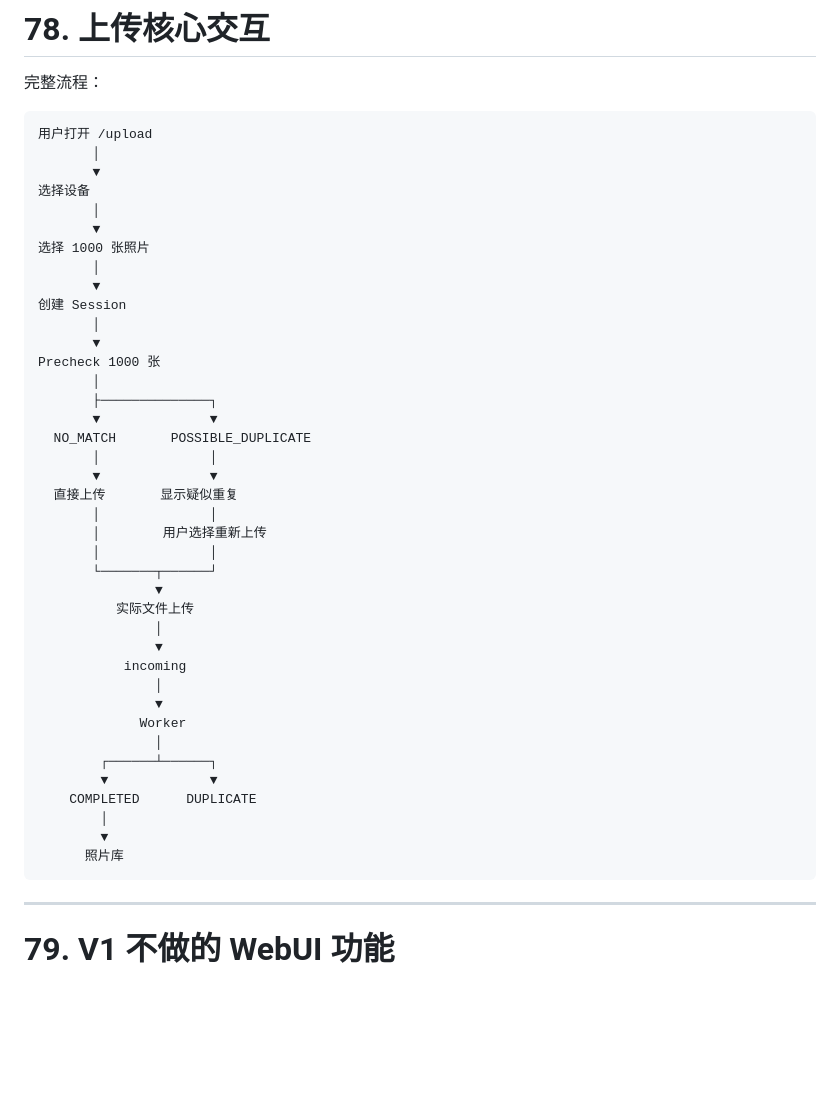
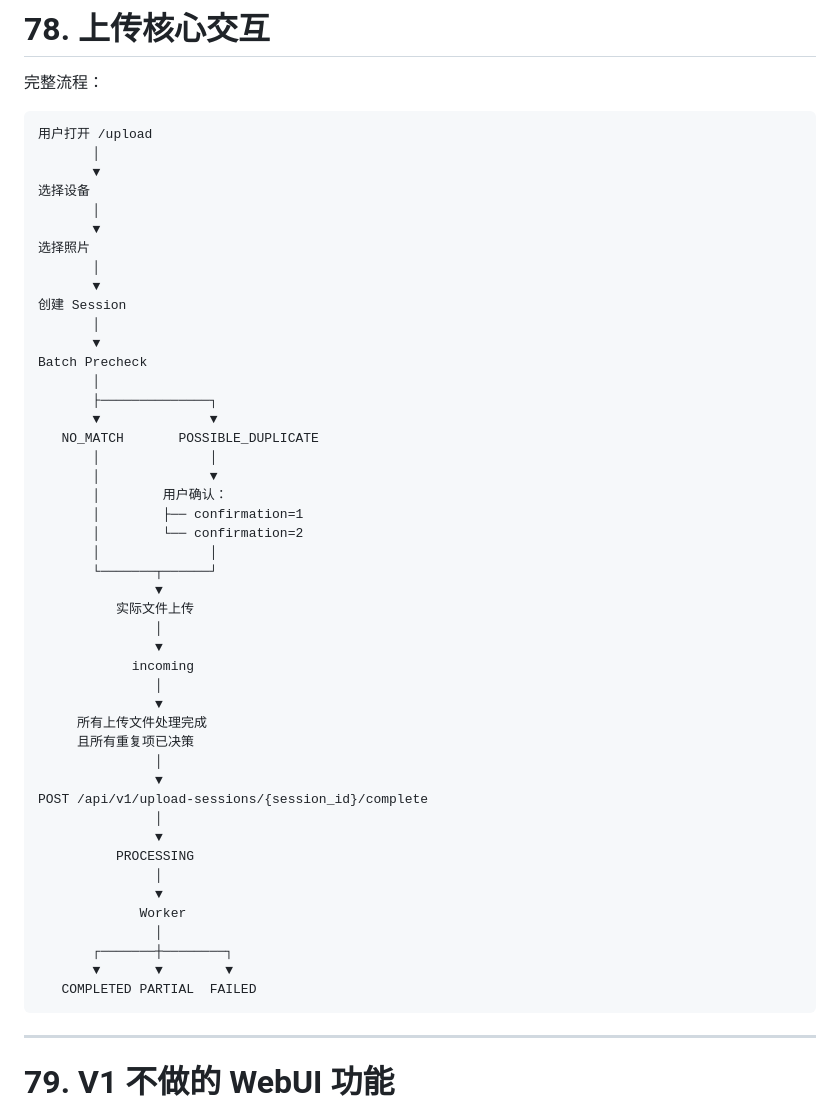
Before and after one commit to wssanyecao/photo_system, a Markdown page: docs/photo-gateway-v1-webui-spec.md, the part around one of its changes. Rendered like a GitHub page; blank space fills up the shorter version.

````diff
--- a/docs/photo-gateway-v1-webui-spec.md
+++ b/docs/photo-gateway-v1-webui-spec.md
@@ -1933,39 +1976,46 @@ EXIF 解析
 选择设备
        │
        ▼
-选择 1000 张照片
+选择照片
        │
        ▼
 创建 Session
        │
        ▼
-Precheck 1000 张
+Batch Precheck
        │
        ├──────────────┐
        ▼              ▼
-  NO_MATCH       POSSIBLE_DUPLICATE
+   NO_MATCH       POSSIBLE_DUPLICATE
        │              │
-       ▼              ▼
-  直接上传       显示疑似重复
-       │              │
-       │        用户选择重新上传
+       │              ▼
+       │        用户确认：
+       │        ├── confirmation=1
+       │        └── confirmation=2
        │              │
        └───────┬──────┘
                ▼
           实际文件上传
                │
                ▼
-           incoming
+            incoming
+               │
+               ▼
+     所有上传文件处理完成
+     且所有重复项已决策
+               │
+               ▼
+POST /api/v1/upload-sessions/{session_id}/complete
+               │
+               ▼
+          PROCESSING
                │
                ▼
              Worker
                │
-        ┌──────┴──────┐
-        ▼             ▼
-    COMPLETED      DUPLICATE
-        │
-        ▼
-      照片库
+       ┌───────┼────────┐
+       ▼       ▼        ▼
+   COMPLETED PARTIAL  FAILED
 ```
 
 ---
````
Also changed, not shown: other parts of docs/photo-gateway-v1-webui-spec.md (+59 -16 lines), docs/photo-gateway-v1-api-spec.md (+25 -0 lines), docs/photo-gateway-v1-db-spec.md (+0 -1 lines).
